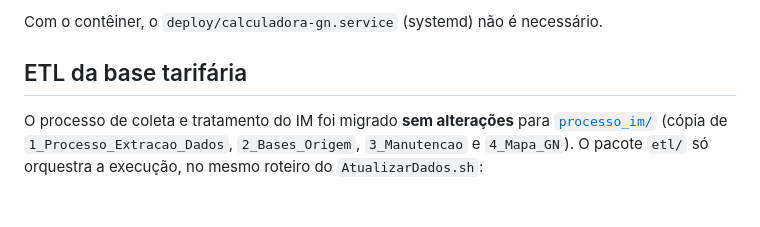
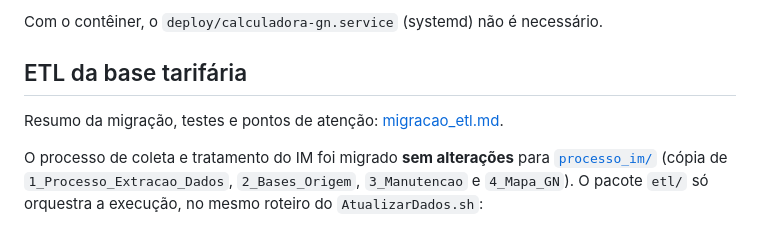
Before and after one commit to GuiOliveiraCOPA/im-calculadora-gn, a Markdown page: README.md, the part around the change. Rendered like a GitHub page; blank space fills up the shorter version.

```diff
--- a/README.md
+++ b/README.md
@@ -76,6 +76,8 @@ estiver instalado. No AlmaLinux: `sudo dnf install -y podman podman-compose`.
 Com o contêiner, o `deploy/calculadora-gn.service` (systemd) não é necessário.
 
 ## ETL da base tarifária
+
+Resumo da migração, testes e pontos de atenção: [migracao_etl.md](migracao_etl.md).
 
 O processo de coleta e tratamento do IM foi migrado **sem alterações** para
 [`processo_im/`](processo_im/LEIA-ME.md) (cópia de `1_Processo_Extracao_Dados`, `2_Bases_Origem`,
```
Also changed, not shown: migracao_etl.md (added, +259 -0 lines).
